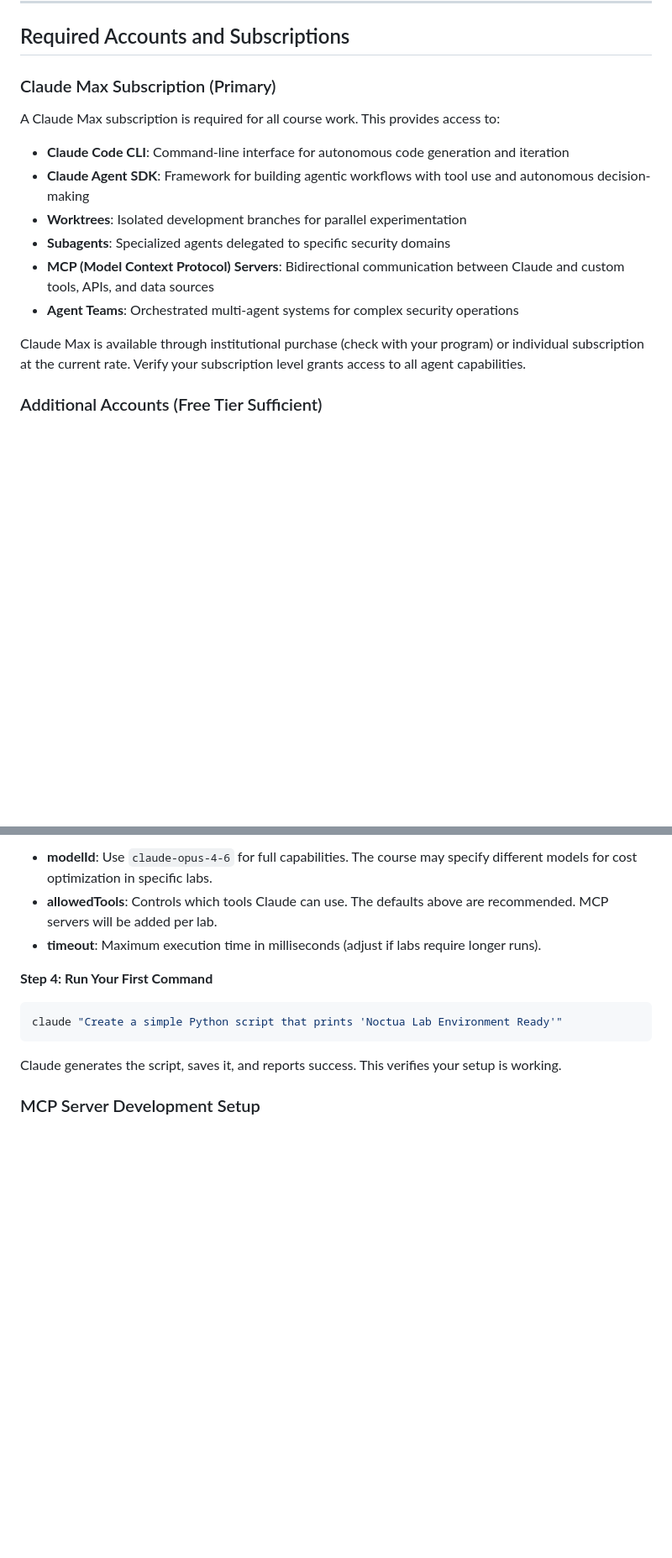
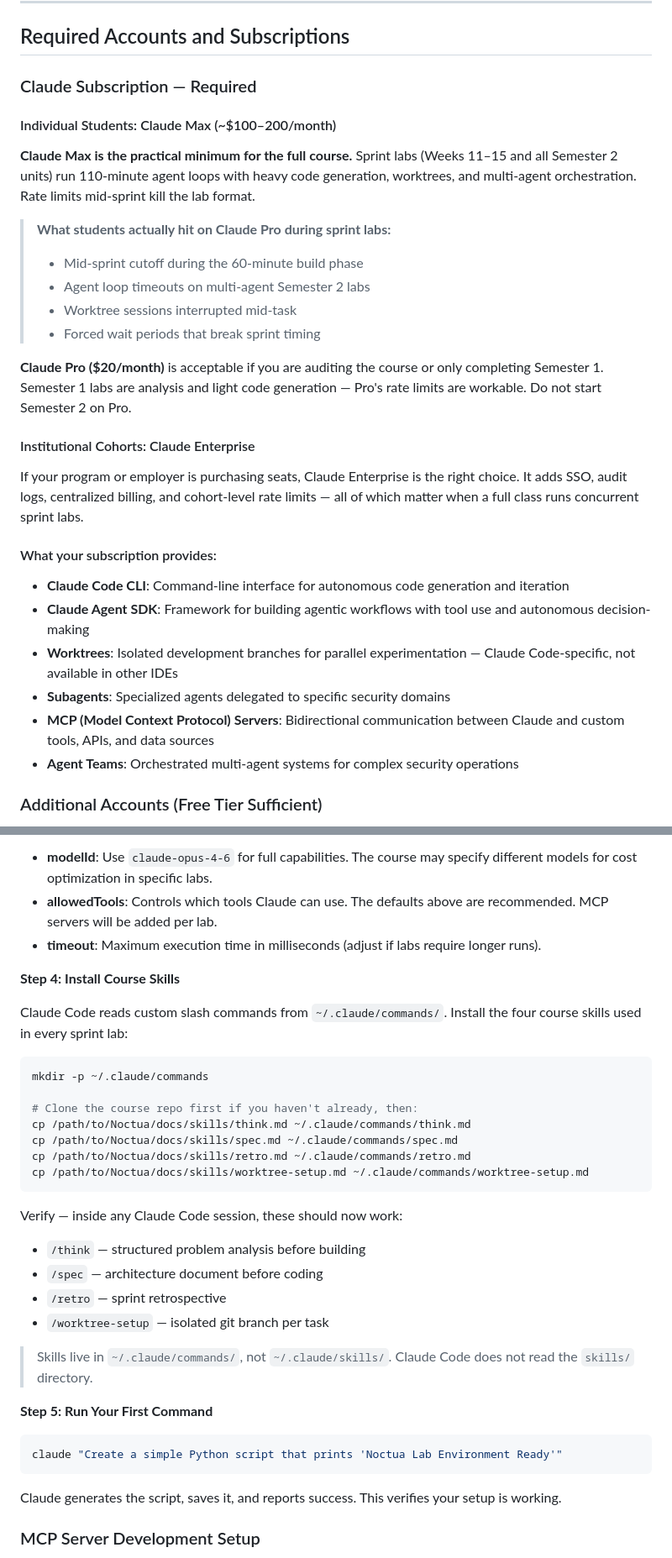
Before and after one commit to r33n3/Noctua, a Markdown page: resources/LAB-SETUP.md, 2 parts joined by grey strips. Shown at 84% size. Drawn GitHub-style; blank space fills up the shorter version.

````diff
--- a/resources/LAB-SETUP.md
+++ b/resources/LAB-SETUP.md
@@ -133,18 +133,32 @@ The SDK is required starting Week 4 (Context Engineering) and used throughout th
 
 ## Required Accounts and Subscriptions
 
-### Claude Max Subscription (Primary)
+### Claude Subscription — Required
 
-A Claude Max subscription is required for all course work. This provides access to:
+#### Individual Students: Claude Max (~$100–200/month)
+
+**Claude Max is the practical minimum for the full course.** Sprint labs (Weeks 11–15 and all Semester 2 units) run 110-minute agent loops with heavy code generation, worktrees, and multi-agent orchestration. Rate limits mid-sprint kill the lab format.
+
+> **What students actually hit on Claude Pro during sprint labs:**
+> - Mid-sprint cutoff during the 60-minute build phase
+> - Agent loop timeouts on multi-agent Semester 2 labs
+> - Worktree sessions interrupted mid-task
+> - Forced wait periods that break sprint timing
+
+**Claude Pro ($20/month)** is acceptable if you are auditing the course or only completing Semester 1. Semester 1 labs are analysis and light code generation — Pro's rate limits are workable. Do not start Semester 2 on Pro.
+
+#### Institutional Cohorts: Claude Enterprise
+
+If your program or employer is purchasing seats, Claude Enterprise is the right choice. It adds SSO, audit logs, centralized billing, and cohort-level rate limits — all of which matter when a full class runs concurrent sprint labs.
+
+#### What your subscription provides:
 
 - **Claude Code CLI**: Command-line interface for autonomous code generation and iteration
 - **Claude Agent SDK**: Framework for building agentic workflows with tool use and autonomous decision-making
-- **Worktrees**: Isolated development branches for parallel experimentation
+- **Worktrees**: Isolated development branches for parallel experimentation — Claude Code-specific, not available in other IDEs
 - **Subagents**: Specialized agents delegated to specific security domains
 - **MCP (Model Context Protocol) Servers**: Bidirectional communication between Claude and custom tools, APIs, and data sources
 - **Agent Teams**: Orchestrated multi-agent systems for complex security operations
-
-Claude Max is available through institutional purchase (check with your program) or individual subscription at the current rate. Verify your subscription level grants access to all agent capabilities.
 
 ### Additional Accounts (Free Tier Sufficient)
 
@@ -395,7 +434,29 @@ Key settings for the course:
 - **allowedTools**: Controls which tools Claude can use. The defaults above are recommended. MCP servers will be added per lab.
 - **timeout**: Maximum execution time in milliseconds (adjust if labs require longer runs).
 
-**Step 4: Run Your First Command**
+**Step 4: Install Course Skills**
+
+Claude Code reads custom slash commands from `~/.claude/commands/`. Install the four course skills used in every sprint lab:
+
+```bash
+mkdir -p ~/.claude/commands
+
+# Clone the course repo first if you haven't already, then:
+cp /path/to/Noctua/docs/skills/think.md ~/.claude/commands/think.md
+cp /path/to/Noctua/docs/skills/spec.md ~/.claude/commands/spec.md
+cp /path/to/Noctua/docs/skills/retro.md ~/.claude/commands/retro.md
+cp /path/to/Noctua/docs/skills/worktree-setup.md ~/.claude/commands/worktree-setup.md
+```
+
+Verify — inside any Claude Code session, these should now work:
+- `/think` — structured problem analysis before building
+- `/spec` — architecture document before coding
+- `/retro` — sprint retrospective
+- `/worktree-setup` — isolated git branch per task
+
+> Skills live in `~/.claude/commands/`, not `~/.claude/skills/`. Claude Code does not read the `skills/` directory.
+
+**Step 5: Run Your First Command**
 
 ```bash
 claude "Create a simple Python script that prints 'Noctua Lab Environment Ready'"
````
Also changed, not shown: other parts of resources/LAB-SETUP.md (+56 -12 lines).
